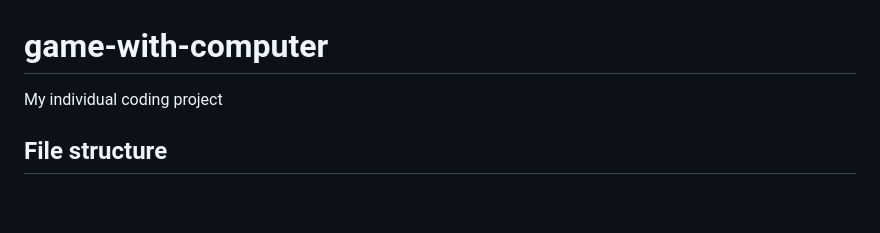
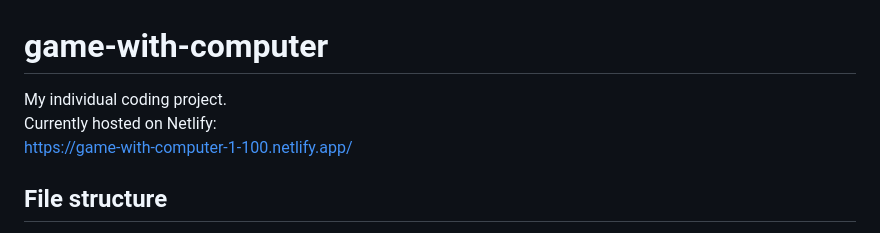
Before and after one commit to Katereshko/game-with-computer, a Markdown page: README.md, the part around the change. GitHub-like rendering; blank space fills up the shorter version.

```diff
--- a/README.md
+++ b/README.md
@@ -1,6 +1,8 @@
 # game-with-computer
 
-My individual coding project
+My individual coding project.
+Currently hosted on Netlify:
+https://game-with-computer-1-100.netlify.app/
 
 ## File structure
 script.js - the main logic file
```
